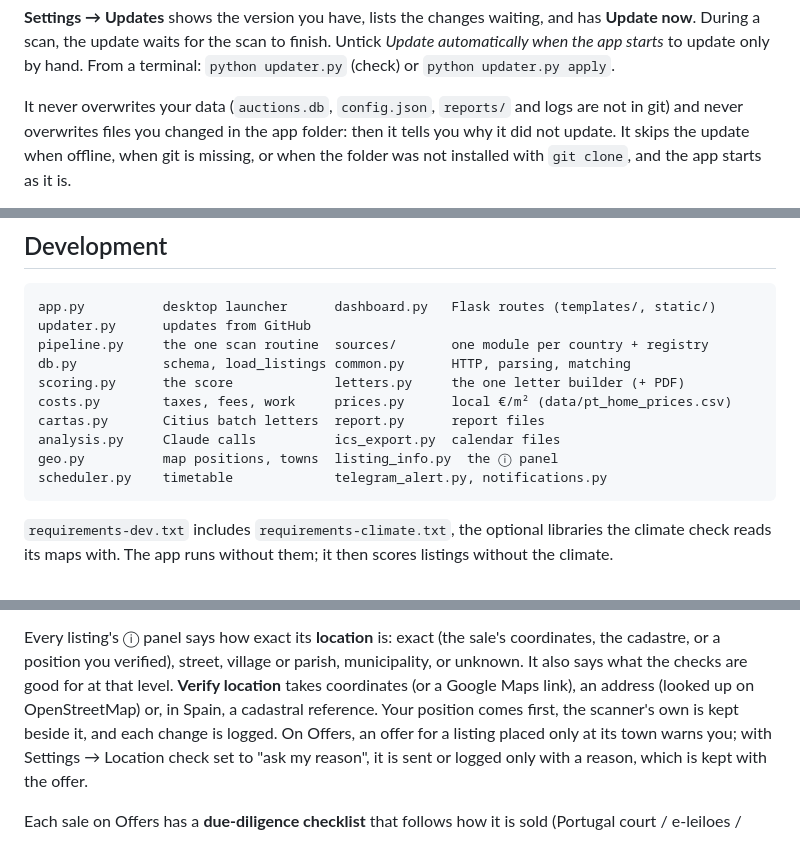
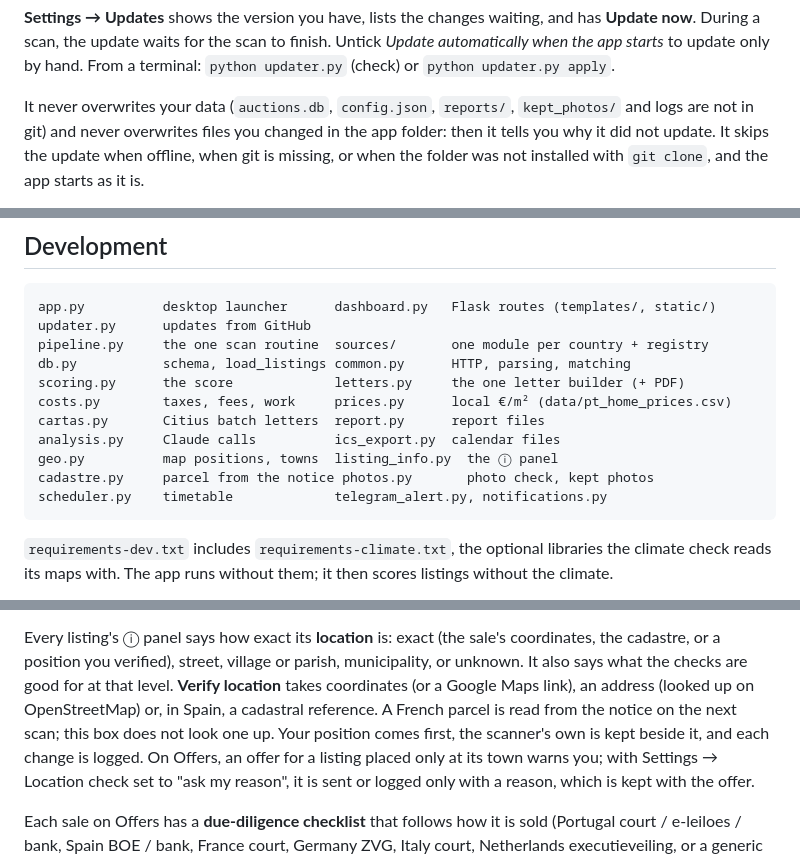
Before and after one commit to adaixojoao/auction-scanner, a Markdown page: README.md, 3 parts joined by grey strips. Drawn GitHub-style.

Commit message:
Describe the French parcel, the saved photos, and where those files live.
Co-authored-by: Cursor <cursoragent@cursor.com>

````diff
--- a/README.md
+++ b/README.md
@@ -37,8 +37,8 @@ and has **Update now**. During a scan, the update waits for the scan to finish.
 Untick *Update automatically when the app starts* to update only by hand.
 From a terminal: `python updater.py` (check) or `python updater.py apply`.
 
-It never overwrites your data (`auctions.db`, `config.json`, `reports/` and
-logs are not in git) and never overwrites files you changed in the app
+It never overwrites your data (`auctions.db`, `config.json`, `reports/`,
+`kept_photos/` and logs are not in git) and never overwrites files you changed in the app
 folder: then it tells you why it did not update. It skips the update when
 offline, when git is missing, or when the folder was not installed with
 `git clone`, and the app starts as it is.
@@ -514,6 +514,7 @@ costs.py        taxes, fees, work     prices.py      local €/m² (data/pt_home
 cartas.py       Citius batch letters  report.py      report files
 analysis.py     Claude calls          ics_export.py  calendar files
 geo.py          map positions, towns  listing_info.py  the ⓘ panel
+cadastre.py     parcel from the notice photos.py       photo check, kept photos
 scheduler.py    timetable             telegram_alert.py, notifications.py
 ```
 
@@ -536,9 +537,10 @@ Every listing's ⓘ panel says how exact its **location** is: exact (the sale's
 coordinates, the cadastre, or a position you verified), street, village or
 parish, municipality, or unknown. It also says what the checks are good for at
 that level. **Verify location** takes coordinates (or a Google Maps link), an
-address (looked up on OpenStreetMap) or, in Spain, a cadastral reference. Your
-position comes first, the scanner's own is kept beside it, and each change is
-logged. On Offers, an offer for a listing placed only at its town warns you;
+address (looked up on OpenStreetMap) or, in Spain, a cadastral reference.
+A French parcel is read from the notice on the next scan; this box does not
+look one up. Your position comes first, the scanner's own is kept beside it,
+and each change is logged. On Offers, an offer for a listing placed only at its town warns you;
 with Settings → Location check set to "ask my reason", it is sent or logged
 only with a reason, which is kept with the offer.
 
````
Also changed, not shown: other parts of README.md (+1 -1 lines).
